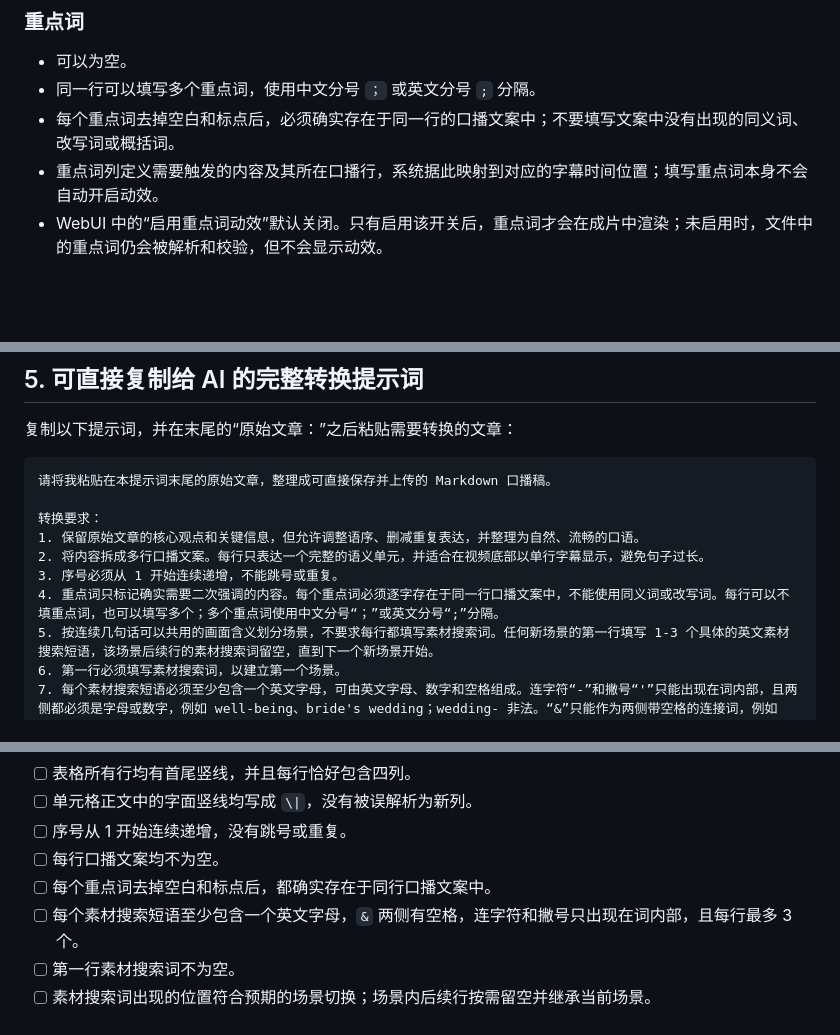
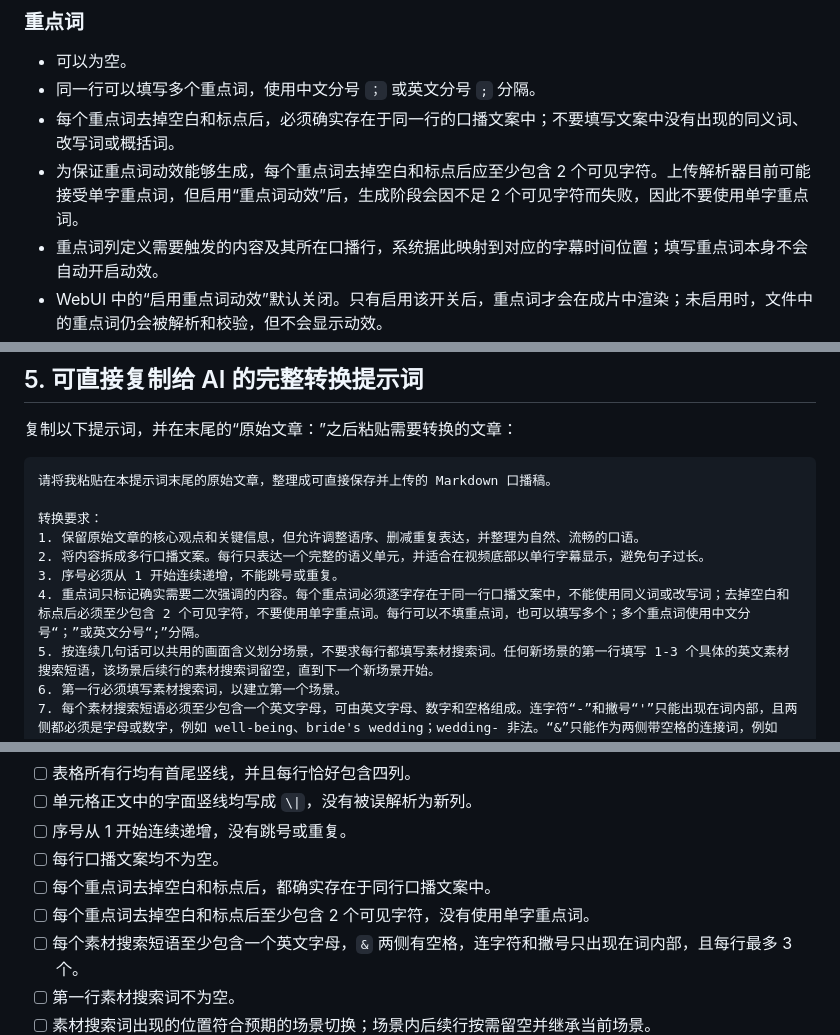
Before and after one commit to alguojian/videoCreaterForAi, a Markdown page: docs/markdown-script-format.md, 3 parts joined by grey strips. GitHub-like rendering; blank space fills up the shorter version.

Commit message:
docs: document emphasis length constraint

```diff
--- a/docs/markdown-script-format.md
+++ b/docs/markdown-script-format.md
@@ -37,6 +37,7 @@
 - 可以为空。
 - 同一行可以填写多个重点词，使用中文分号 `；` 或英文分号 `;` 分隔。
 - 每个重点词去掉空白和标点后，必须确实存在于同一行的口播文案中；不要填写文案中没有出现的同义词、改写词或概括词。
+- 为保证重点词动效能够生成，每个重点词去掉空白和标点后应至少包含 2 个可见字符。上传解析器目前可能接受单字重点词，但启用“重点词动效”后，生成阶段会因不足 2 个可见字符而失败，因此不要使用单字重点词。
 - 重点词列定义需要触发的内容及其所在口播行，系统据此映射到对应的字幕时间位置；填写重点词本身不会自动开启动效。
 - WebUI 中的“启用重点词动效”默认关闭。只有启用该开关后，重点词才会在成片中渲染；未启用时，文件中的重点词仍会被解析和校验，但不会显示动效。
 - 启用“重点词动效”后，同一个重点词可以在不同文章行中重复出现，并按各自行对应的字幕时间位置分别触发动效。
@@ -105,7 +106,7 @@
 1. 保留原始文章的核心观点和关键信息，但允许调整语序、删减重复表达，并整理为自然、流畅的口语。
 2. 将内容拆成多行口播文案。每行只表达一个完整的语义单元，并适合在视频底部以单行字幕显示，避免句子过长。
 3. 序号必须从 1 开始连续递增，不能跳号或重复。
-4. 重点词只标记确实需要二次强调的内容。每个重点词必须逐字存在于同一行口播文案中，不能使用同义词或改写词。每行可以不填重点词，也可以填写多个；多个重点词使用中文分号“；”或英文分号“;”分隔。
+4. 重点词只标记确实需要二次强调的内容。每个重点词必须逐字存在于同一行口播文案中，不能使用同义词或改写词；去掉空白和标点后必须至少包含 2 个可见字符，不要使用单字重点词。每行可以不填重点词，也可以填写多个；多个重点词使用中文分号“；”或英文分号“;”分隔。
 5. 按连续几句话可以共用的画面含义划分场景，不要求每行都填写素材搜索词。任何新场景的第一行填写 1-3 个具体的英文素材搜索短语，该场景后续行的素材搜索词留空，直到下一个新场景开始。
 6. 第一行必须填写素材搜索词，以建立第一个场景。
 7. 每个素材搜索短语必须至少包含一个英文字母，可由英文字母、数字和空格组成。连字符“-”和撇号“'”只能出现在词内部，且两侧都必须是字母或数字，例如 well-being、bride's wedding；wedding- 非法。“&”只能作为两侧带空格的连接词，例如 love & marriage；R&D 非法。短语不能包含中文或其他符号。多个搜索短语使用中文分号“；”或英文分号“;”分隔，每行最多 3 个。
@@ -134,6 +135,7 @@
 - [ ] 序号从 1 开始连续递增，没有跳号或重复。
 - [ ] 每行口播文案均不为空。
 - [ ] 每个重点词去掉空白和标点后，都确实存在于同行口播文案中。
+- [ ] 每个重点词去掉空白和标点后至少包含 2 个可见字符，没有使用单字重点词。
 - [ ] 每个素材搜索短语至少包含一个英文字母，`&` 两侧有空格，连字符和撇号只出现在词内部，且每行最多 3 个。
 - [ ] 第一行素材搜索词不为空。
 - [ ] 素材搜索词出现的位置符合预期的场景切换；场景内后续行按需留空并继承当前场景。
```
Also changed, not shown: other parts of docs/markdown-script-format.md (+1 -0 lines).
